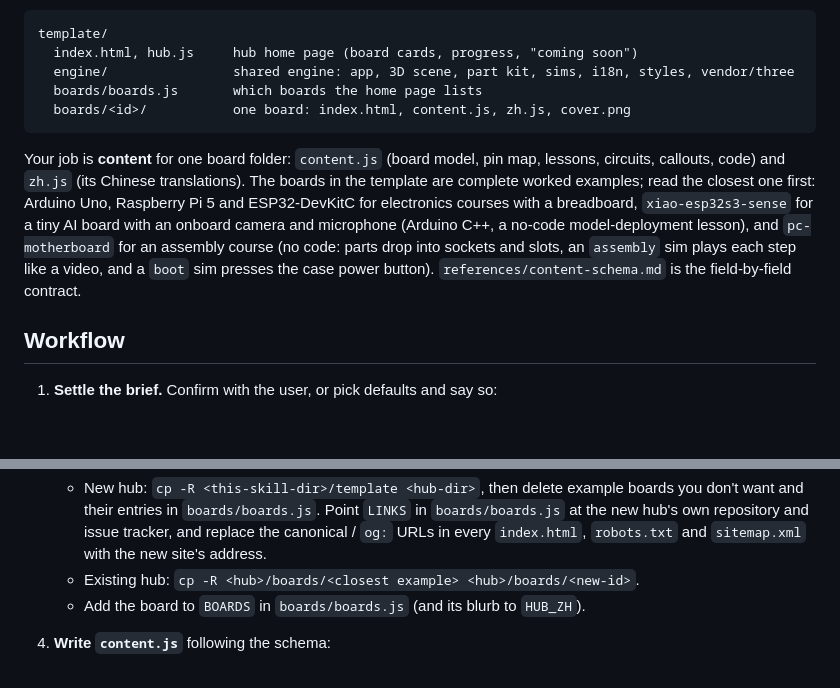
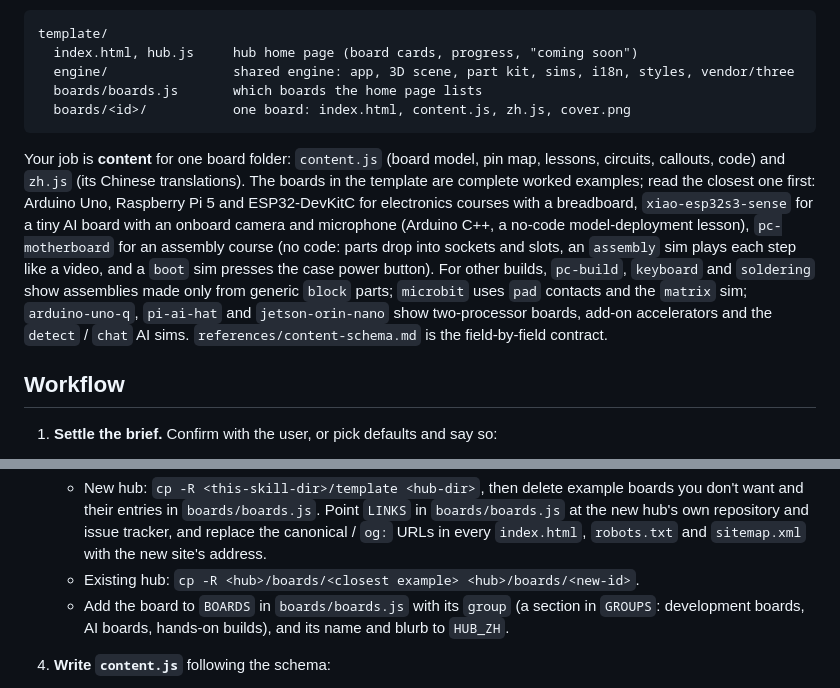
Before and after one commit to majiayu000/hardware-bench, a Markdown page: skill/SKILL.md, 2 parts joined by grey strips. Rendered like a GitHub page; blank space fills up the shorter version.

````diff
--- a/skill/SKILL.md
+++ b/skill/SKILL.md
@@ -15,7 +15,7 @@ template/
   boards/<id>/           one board: index.html, content.js, zh.js, cover.png
 ```
 
-Your job is **content** for one board folder: `content.js` (board model, pin map, lessons, circuits, callouts, code) and `zh.js` (its Chinese translations). The boards in the template are complete worked examples; read the closest one first: Arduino Uno, Raspberry Pi 5 and ESP32-DevKitC for electronics courses with a breadboard, `xiao-esp32s3-sense` for a tiny AI board with an onboard camera and microphone (Arduino C++, a no-code model-deployment lesson), and `pc-motherboard` for an assembly course (no code: parts drop into sockets and slots, an `assembly` sim plays each step like a video, and a `boot` sim presses the case power button). `references/content-schema.md` is the field-by-field contract.
+Your job is **content** for one board folder: `content.js` (board model, pin map, lessons, circuits, callouts, code) and `zh.js` (its Chinese translations). The boards in the template are complete worked examples; read the closest one first: Arduino Uno, Raspberry Pi 5 and ESP32-DevKitC for electronics courses with a breadboard, `xiao-esp32s3-sense` for a tiny AI board with an onboard camera and microphone (Arduino C++, a no-code model-deployment lesson), `pc-motherboard` for an assembly course (no code: parts drop into sockets and slots, an `assembly` sim plays each step like a video, and a `boot` sim presses the case power button). For other builds, `pc-build`, `keyboard` and `soldering` show assemblies made only from generic `block` parts; `microbit` uses `pad` contacts and the `matrix` sim; `arduino-uno-q`, `pi-ai-hat` and `jetson-orin-nano` show two-processor boards, add-on accelerators and the `detect` / `chat` AI sims. `references/content-schema.md` is the field-by-field contract.
 
 ## Workflow
 
@@ -41,7 +41,7 @@ Your job is **content** for one board folder: `content.js` (board model, pin map
 3. **Create the board folder.**
    - New hub: `cp -R <this-skill-dir>/template <hub-dir>`, then delete example boards you don't want and their entries in `boards/boards.js`. Point `LINKS` in `boards/boards.js` at the new hub's own repository and issue tracker, and replace the canonical / `og:` URLs in every `index.html`, `robots.txt` and `sitemap.xml` with the new site's address.
    - Existing hub: `cp -R <hub>/boards/<closest example> <hub>/boards/<new-id>`.
-   - Add the board to `BOARDS` in `boards/boards.js` (and its blurb to `HUB_ZH`).
+   - Add the board to `BOARDS` in `boards/boards.js` with its `group` (a section in `GROUPS`: development boards, AI boards, hands-on builds), and its name and blurb to `HUB_ZH`.
 
 4. **Write `content.js`** following the schema:
    - `SITE`, `PIN_TYPES` and `BOARD`, with headers oriented as the schema describes.
````
Also changed, not shown: README.md (+15 -2 lines), skill/references/content-schema.md (+10 -2 lines), og.png, 4 other files.
